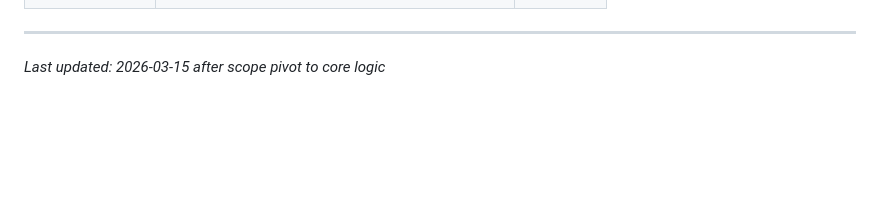
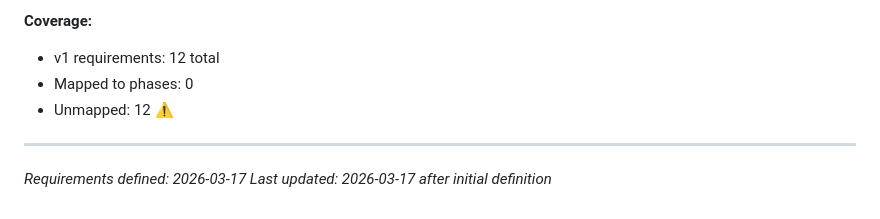
Before and after one commit to Nickbohm555/web-agent, a Markdown page: .planning/REQUIREMENTS.md, the part around one of its changes. Drawn GitHub-style; blank space fills up the shorter version.

Commit message:
docs: define v1 requirements
12 requirements across 3 categories
4 requirements deferred to v2

Made-with: Cursor

```diff
--- a/.planning/REQUIREMENTS.md
+++ b/.planning/REQUIREMENTS.md
@@ -62,3 +75,8 @@
+**Coverage:**
+- v1 requirements: 12 total
+- Mapped to phases: 0
+- Unmapped: 12 ⚠️
 
 ---
-*Last updated: 2026-03-15 after scope pivot to core logic*
+*Requirements defined: 2026-03-17*
+*Last updated: 2026-03-17 after initial definition*
```
Also changed, not shown: other parts of .planning/REQUIREMENTS.md (+58 -45 lines).
